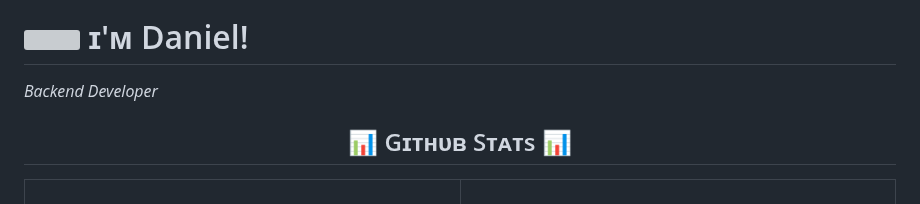
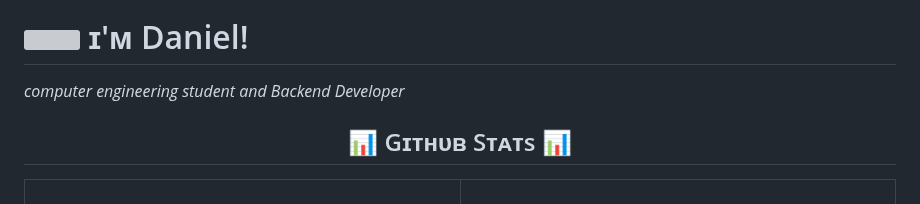
Before and after one commit to DanielFreitassc/DanielFreitassc, a Markdown page: README.md, the part around the change. Rendered like a GitHub page; grey boxes are pictures that could not be loaded.

```diff
--- a/README.md
+++ b/README.md
@@ -5,7 +5,7 @@
   </p>
 
 # <img src="https://emojis.slackmojis.com/emojis/images/1531849430/4246/blob-sunglasses.gif?1531849430" width="30"/> ɪ'ᴍ Daniel!
-*Backend Developer*
+*computer engineering student and Backend Developer*
 <br />
 
 <h2 align="center">📊 Gɪᴛʜᴜʙ Sᴛᴀᴛs 📊</h2>
```
